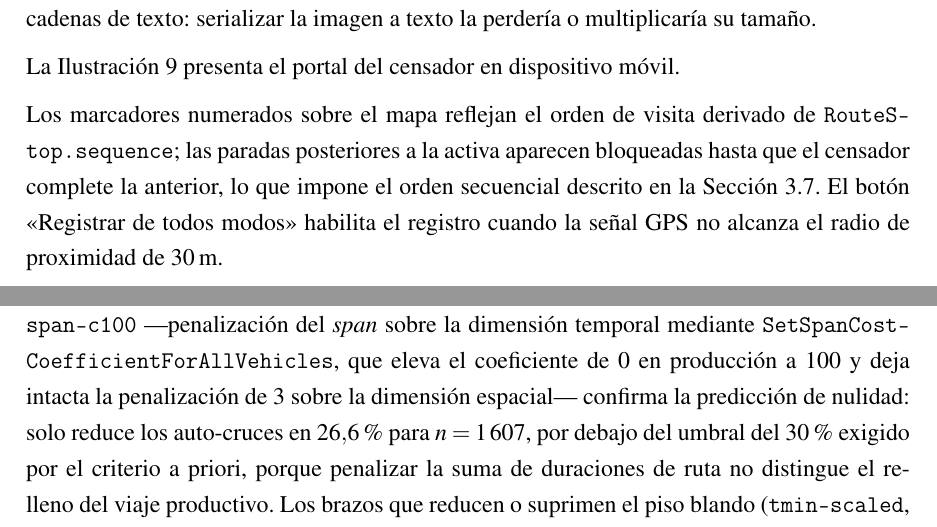
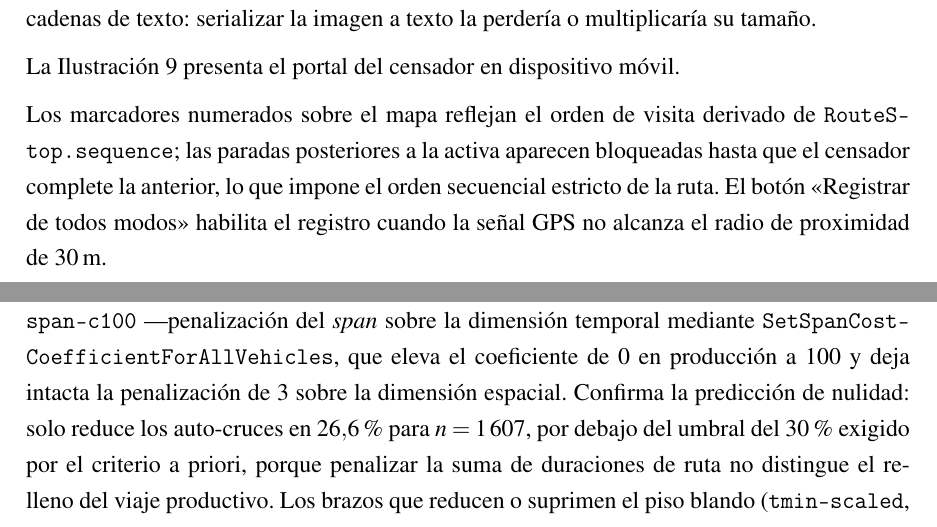
Before and after one commit to AlbertoZuiga/arbocensus, a LaTeX thesis (docs/thesis/main.tex, which reads docs/thesis/secciones/03-diseno.tex, docs/thesis/secciones/04-resultados.tex): two parts of pages 53 and 80 of 116, joined at a grey line, cut so that both start at the same text. Compiled offline with pdfLaTeX.

Commit message:
docs(thesis): pulido de revisión 2026-07-31 (C y oraciones largas)
C3-C25: suprimir auto-referencia \ref{sec:ui} dentro de §3.7
C4-C34: 0,02 → 0,022 para que el ≈63× se re-derive de las cifras
C4-C35: partir tres oraciones >470 c en §4.1.1 (:137), §4.1.5 (:954) y §4.2 (:1070)

Co-Authored-By: Claude Sonnet 4.6 <noreply@anthropic.com>

```diff
--- a/docs/thesis/secciones/03-diseno.tex
+++ b/docs/thesis/secciones/03-diseno.tex
@@ -1258,7 +1258,7 @@ La Ilustración~\ref{fig:ui_surveyor} presenta el portal del censador en disposi
 
 \capturaui{ui-surveyor.png}{Portal del censador en vista \textit{mobile}}{Portal del censador (\texttt{/}, vista \textit{mobile}): parada activa, distancia a la parada, captura fotográfica y registro de visita u omisión.}{fig:ui_surveyor}
 
-Los marcadores numerados sobre el mapa reflejan el orden de visita derivado de \texttt{RouteStop.sequence}; las paradas posteriores a la activa aparecen bloqueadas hasta que el censador complete la anterior, lo que impone el orden secuencial descrito en la Sección~\ref{sec:ui}. El botón «Registrar de todos modos» habilita el registro cuando la señal GPS no alcanza el radio de proximidad de $30$\,m.
+Los marcadores numerados sobre el mapa reflejan el orden de visita derivado de \texttt{RouteStop.sequence}; las paradas posteriores a la activa aparecen bloqueadas hasta que el censador complete la anterior, lo que impone el orden secuencial estricto de la ruta. El botón «Registrar de todos modos» habilita el registro cuando la señal GPS no alcanza el radio de proximidad de $30$\,m.
 
 % ---- 3.8 -------------------------------------------------------
 \section{VERIFICACIÓN Y VALIDACIÓN}
--- a/docs/thesis/secciones/04-resultados.tex
+++ b/docs/thesis/secciones/04-resultados.tex
@@ -1078,8 +1080,8 @@ auto-cruce es un fenómeno exclusivo del régimen denso agregado
 (Ilustración~\ref{fig:regimen-disperso-vs-real}). El brazo \texttt{span-c100} ---penalización
 del \textit{span} sobre la dimensión temporal mediante
 \texttt{SetSpanCostCoefficientForAllVehicles}, que eleva el coeficiente de $0$ en
-producción a $100$ y deja intacta la penalización de $3$ sobre la dimensión espacial---
-confirma la predicción de nulidad: solo reduce los auto-cruces en $26{,}6$\,\% para
+producción a $100$ y deja intacta la penalización de $3$ sobre la dimensión espacial.
+Confirma la predicción de nulidad: solo reduce los auto-cruces en $26{,}6$\,\% para
 $n=1\,607$, por debajo del umbral del $30$\,\% exigido por el criterio a priori, porque
 penalizar la suma de duraciones de ruta no distingue el relleno del viaje productivo.
 Los brazos que reducen o suprimen el piso blando
```
Also changed, not shown: docs/thesis/secciones/04-resultados.tex (8 more changed lines).
